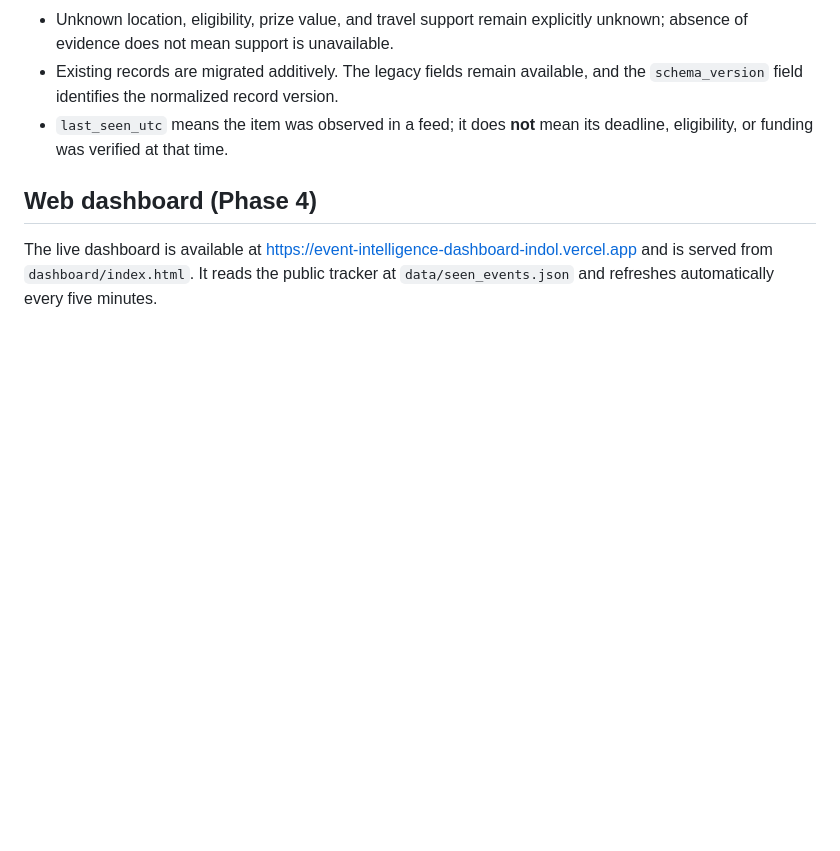
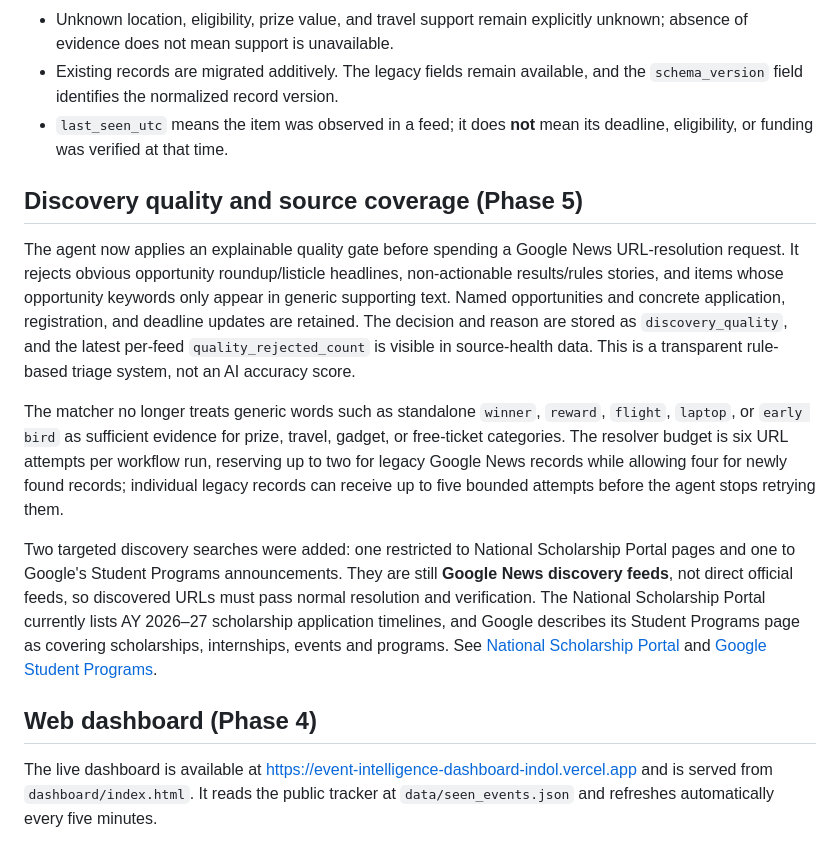
Before and after one commit to YTxFSGAMERz/event-intelligence-agent, a Markdown page: README.md, the part around the change. Drawn GitHub-style; blank space fills up the shorter version.

Commit message:
docs: describe discovery quality rules and targeted sources

```diff
--- a/README.md
+++ b/README.md
@@ -81,6 +81,14 @@ New normalized fields include:
 - Existing records are migrated additively. The legacy fields remain available, and the `schema_version` field identifies the normalized record version.
 - `last_seen_utc` means the item was observed in a feed; it does **not** mean its deadline, eligibility, or funding was verified at that time.
 
+## Discovery quality and source coverage (Phase 5)
+
+The agent now applies an explainable quality gate before spending a Google News URL-resolution request. It rejects obvious opportunity roundup/listicle headlines, non-actionable results/rules stories, and items whose opportunity keywords only appear in generic supporting text. Named opportunities and concrete application, registration, and deadline updates are retained. The decision and reason are stored as `discovery_quality`, and the latest per-feed `quality_rejected_count` is visible in source-health data. This is a transparent rule-based triage system, not an AI accuracy score.
+
+The matcher no longer treats generic words such as standalone `winner`, `reward`, `flight`, `laptop`, or `early bird` as sufficient evidence for prize, travel, gadget, or free-ticket categories. The resolver budget is six URL attempts per workflow run, reserving up to two for legacy Google News records while allowing four for newly found records; individual legacy records can receive up to five bounded attempts before the agent stops retrying them.
+
+Two targeted discovery searches were added: one restricted to National Scholarship Portal pages and one to Google's Student Programs announcements. They are still **Google News discovery feeds**, not direct official feeds, so discovered URLs must pass normal resolution and verification. The National Scholarship Portal currently lists AY 2026–27 scholarship application timelines, and Google describes its Student Programs page as covering scholarships, internships, events and programs. See [National Scholarship Portal](https://scholarships.gov.in/Students) and [Google Student Programs](https://blog.google/company-news/outreach-and-initiatives/student-programs/).
+
 ## Web dashboard (Phase 4)
 
 The live dashboard is available at https://event-intelligence-dashboard-indol.vercel.app and is served from `dashboard/index.html`. It reads the public tracker at `data/seen_events.json` and refreshes automatically every five minutes.
```
